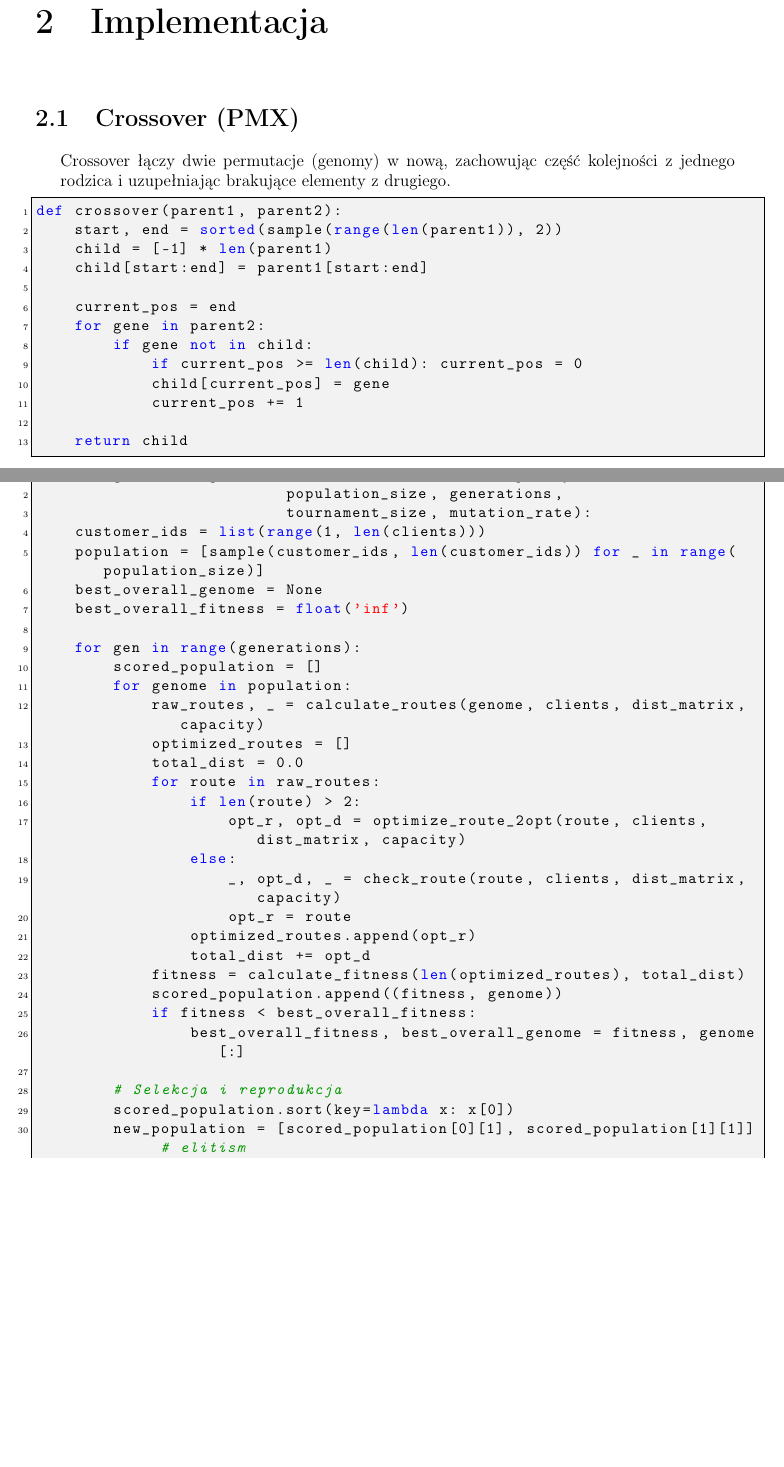
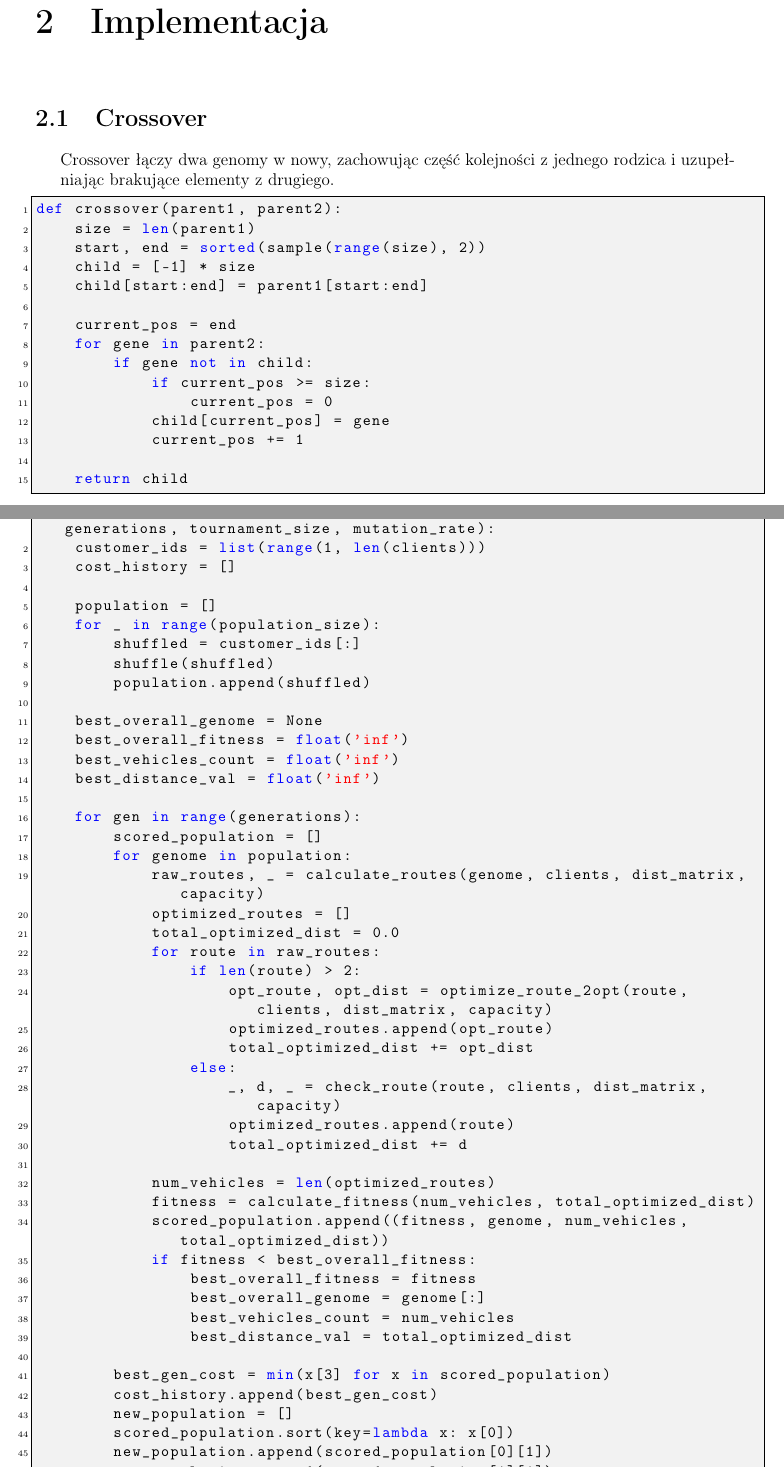
Before and after one commit to MateuszKosowski/VRPTW-solved-with-GA, a LaTeX document (report/main.tex): two parts of pages 8 and 10 of 22 before the commit and two parts of pages 8 and 10 of 23 after it, joined at a grey line, cut so that both start at the same text, the shorter picture padded with empty space. Compiled offline with pdfLaTeX.

Commit message:
fix: small edits

```diff
--- a/report/main.tex
+++ b/report/main.tex
@@ -281,19 +281,21 @@ Rozwiązania naruszające te ograniczenia są karane w funkcji dopasowania, co w
 
 \chapter{Implementacja}
 
-\section{Crossover (PMX)}
-Crossover łączy dwie permutacje (genomy) w nową, zachowując część kolejności z jednego rodzica i uzupełniając brakujące elementy z drugiego.
+\section{Crossover}
+Crossover łączy dwa genomy w nowy, zachowując część kolejności z jednego rodzica i uzupełniając brakujące elementy z drugiego.
 
 \begin{lstlisting}[language=Python]
 def crossover(parent1, parent2):
-    start, end = sorted(sample(range(len(parent1)), 2))
-    child = [-1] * len(parent1)
+    size = len(parent1)
+    start, end = sorted(sample(range(size), 2))
+    child = [-1] * size
     child[start:end] = parent1[start:end]
 
     current_pos = end
     for gene in parent2:
         if gene not in child:
-            if current_pos >= len(child): current_pos = 0
+            if current_pos >= size:
+                current_pos = 0
             child[current_pos] = gene
             current_pos += 1
 
@@ -341,36 +347,52 @@ def optimize_route_2opt(route, clients, dist_matrix, capacity):
 Algorytm tworzy populację permutacji klientów, ocenia je, stosuje selekcję przez turniej, crossover i mutację, a każdą trasę optymalizuje 2-opt.
 
 \begin{lstlisting}[language=Python]
-def run_genetic_algorithm(clients, dist_matrix, capacity,
-                          population_size, generations,
-                          tournament_size, mutation_rate):
+def run_genetic_algorithm(clients, dist_matrix, capacity, population_size, generations, tournament_size, mutation_rate):
     customer_ids = list(range(1, len(clients)))
-    population = [sample(customer_ids, len(customer_ids)) for _ in range(population_size)]
+    cost_history = []
+
+    population = []
+    for _ in range(population_size):
+        shuffled = customer_ids[:]
+        shuffle(shuffled)
+        population.append(shuffled)
+
     best_overall_genome = None
     best_overall_fitness = float('inf')
+    best_vehicles_count = float('inf')
+    best_distance_val = float('inf')
 
     for gen in range(generations):
         scored_population = []
         for genome in population:
             raw_routes, _ = calculate_routes(genome, clients, dist_matrix, capacity)
             optimized_routes = []
-            total_dist = 0.0
+            total_optimized_dist = 0.0
             for route in raw_routes:
                 if len(route) > 2:
-                    opt_r, opt_d = optimize_route_2opt(route, clients, dist_matrix, capacity)
+                    opt_route, opt_dist = optimize_route_2opt(route, clients, dist_matrix, capacity)
+                    optimized_routes.append(opt_route)
+                    total_optimized_dist += opt_dist
                 else:
-                    _, opt_d, _ = check_route(route, clients, dist_matrix, capacity)
-                    opt_r = route
-                optimized_routes.append(opt_r)
-                total_dist += opt_d
-            fitness = calculate_fitness(len(optimized_routes), total_dist)
-            scored_population.append((fitness, genome))
+                    _, d, _ = check_route(route, clients, dist_matrix, capacity)
+                    optimized_routes.append(route)
+                    total_optimized_dist += d
+
+            num_vehicles = len(optimized_routes)
+            fitness = calculate_fitness(num_vehicles, total_optimized_dist)
+            scored_population.append((fitness, genome, num_vehicles, total_optimized_dist))
             if fitness < best_overall_fitness:
-                best_overall_fitness, best_overall_genome = fitness, genome[:]
+                best_overall_fitness = fitness
+                best_overall_genome = genome[:]
+                best_vehicles_count = num_vehicles
+                best_distance_val = total_optimized_dist
 
-        # Selekcja i reprodukcja
+        best_gen_cost = min(x[3] for x in scored_population)
+        cost_history.append(best_gen_cost)
+        new_population = []
         scored_population.sort(key=lambda x: x[0])
-        new_population = [scored_population[0][1], scored_population[1][1]]  # elitism
+        new_population.append(scored_population[0][1])
+        new_population.append(scored_population[1][1])
         while len(new_population) < population_size:
             tournament = sample(scored_population, tournament_size)
             parent1 = min(tournament, key=lambda x: x[0])[1]
```
Also changed, not shown: report/main.tex (16 more changed lines), 2 other files.
